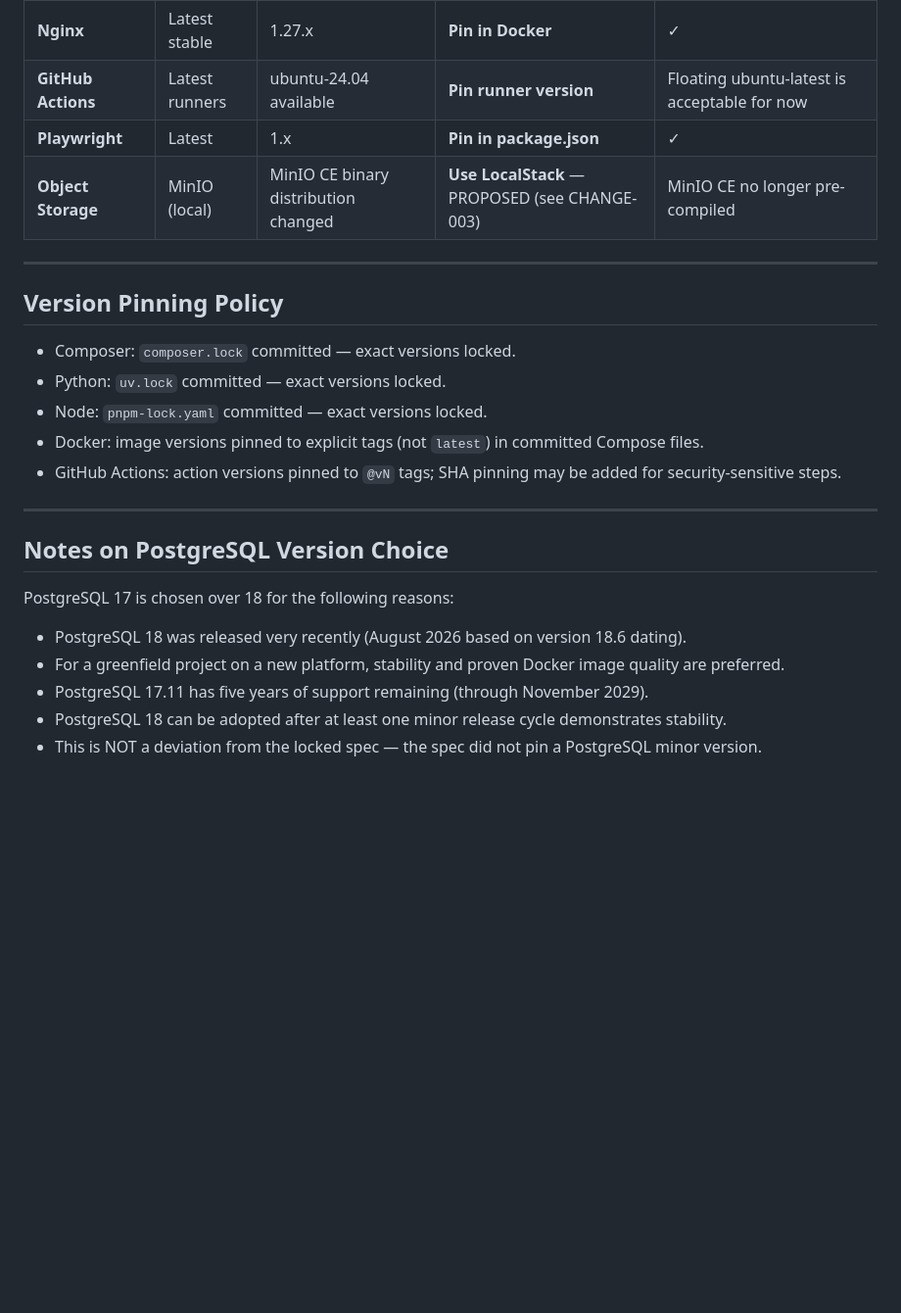
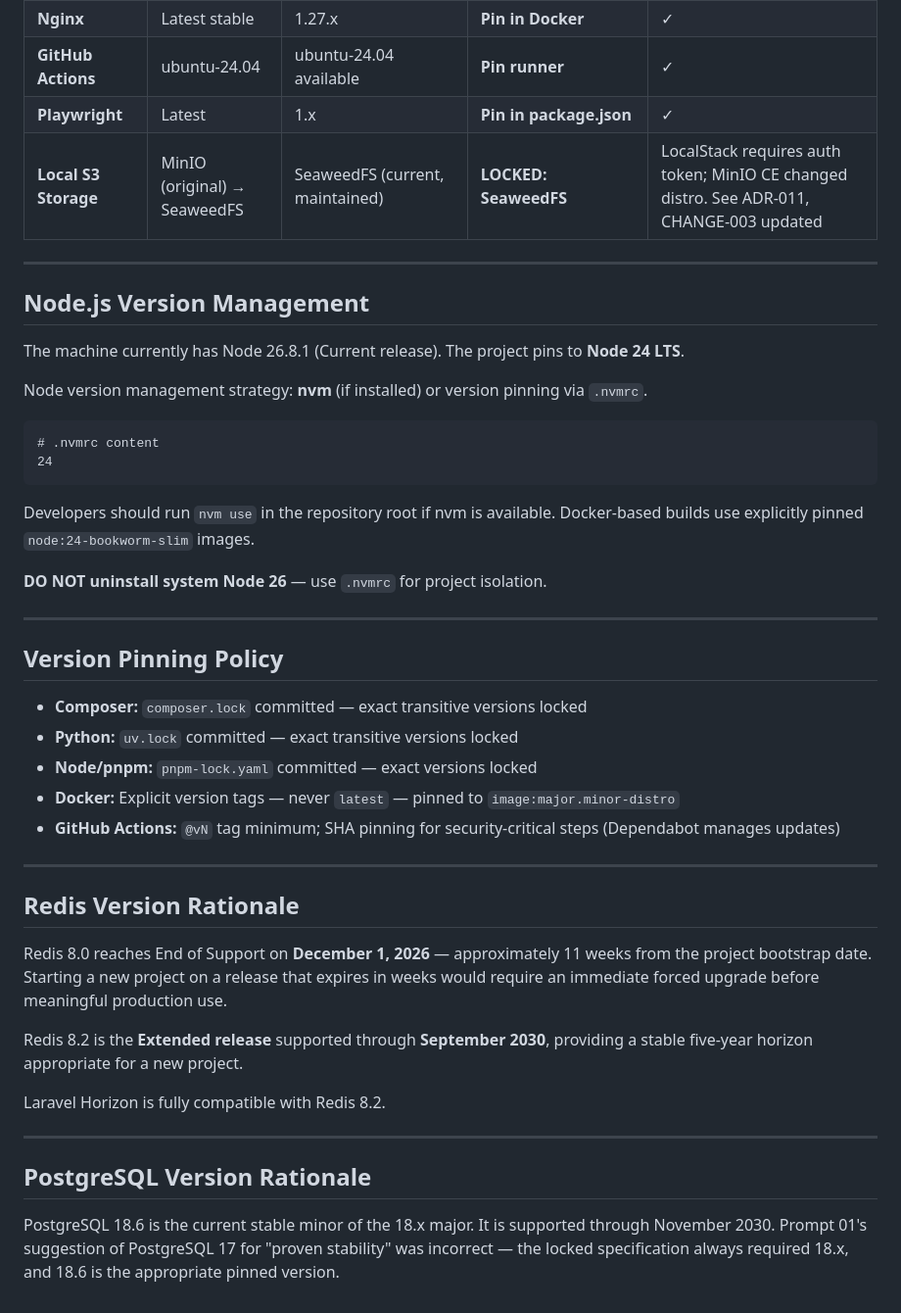
Before and after one commit to Sohail-Mehdi/importpilot, a Markdown page: docs/architecture/TECHNOLOGY-STACK.md, the part around one of its changes. Shown at 98% size. Rendered like a GitHub page; blank space fills up the shorter version.

````diff
--- a/docs/architecture/TECHNOLOGY-STACK.md
+++ b/docs/architecture/TECHNOLOGY-STACK.md
@@ -40,25 +49,48 @@ official primary documentation as of the bootstrap date.
 | **Nginx** | Latest stable | 1.27.x | **Pin in Docker** | ✓ |
-| **GitHub Actions** | Latest runners | ubuntu-24.04 available | **Pin runner version** | Floating ubuntu-latest is acceptable for now |
+| **GitHub Actions** | ubuntu-24.04 | ubuntu-24.04 available | **Pin runner** | ✓ |
 | **Playwright** | Latest | 1.x | **Pin in package.json** | ✓ |
-| **Object Storage** | MinIO (local) | MinIO CE binary distribution changed | **Use LocalStack** — PROPOSED (see CHANGE-003) | MinIO CE no longer pre-compiled |
+| **Local S3 Storage** | MinIO (original) → SeaweedFS | SeaweedFS (current, maintained) | **LOCKED: SeaweedFS** | LocalStack requires auth token; MinIO CE changed distro. See ADR-011, CHANGE-003 updated |
+
+---
+
+## Node.js Version Management
+
+The machine currently has Node 26.8.1 (Current release). The project pins to **Node 24 LTS**.
+
+Node version management strategy: **nvm** (if installed) or version pinning via `.nvmrc`.
+
+```
+# .nvmrc content
+24
+```
+
+Developers should run `nvm use` in the repository root if nvm is available.
+Docker-based builds use explicitly pinned `node:24-bookworm-slim` images.
+
+**DO NOT uninstall system Node 26** — use `.nvmrc` for project isolation.
 
 ---
 
 ## Version Pinning Policy
 
-- Composer: `composer.lock` committed — exact versions locked.
-- Python: `uv.lock` committed — exact versions locked.
-- Node: `pnpm-lock.yaml` committed — exact versions locked.
-- Docker: image versions pinned to explicit tags (not `latest`) in committed Compose files.
-- GitHub Actions: action versions pinned to `@vN` tags; SHA pinning may be added for security-sensitive steps.
+- **Composer:** `composer.lock` committed — exact transitive versions locked
+- **Python:** `uv.lock` committed — exact transitive versions locked
+- **Node/pnpm:** `pnpm-lock.yaml` committed — exact versions locked
+- **Docker:** Explicit version tags — never `latest` — pinned to `image:major.minor-distro`
+- **GitHub Actions:** `@vN` tag minimum; SHA pinning for security-critical steps (Dependabot manages updates)
 
 ---
 
-## Notes on PostgreSQL Version Choice
+## Redis Version Rationale
 
-PostgreSQL 17 is chosen over 18 for the following reasons:
-- PostgreSQL 18 was released very recently (August 2026 based on version 18.6 dating).
-- For a greenfield project on a new platform, stability and proven Docker image quality are preferred.
-- PostgreSQL 17.11 has five years of support remaining (through November 2029).
-- PostgreSQL 18 can be adopted after at least one minor release cycle demonstrates stability.
-- This is NOT a deviation from the locked spec — the spec did not pin a PostgreSQL minor version.
+Redis 8.0 reaches End of Support on **December 1, 2026** — approximately 11 weeks from the project bootstrap date. Starting a new project on a release that expires in weeks would require an immediate forced upgrade before meaningful production use.
+
+Redis 8.2 is the **Extended release** supported through **September 2030**, providing a stable five-year horizon appropriate for a new project.
+
+Laravel Horizon is fully compatible with Redis 8.2.
+
+---
+
+## PostgreSQL Version Rationale
+
+PostgreSQL 18.6 is the current stable minor of the 18.x major. It is supported through November 2030. Prompt 01's suggestion of PostgreSQL 17 for "proven stability" was incorrect — the locked specification always required 18.x, and 18.6 is the appropriate pinned version.
````
Also changed, not shown: other parts of docs/architecture/TECHNOLOGY-STACK.md (+36 -27 lines).
